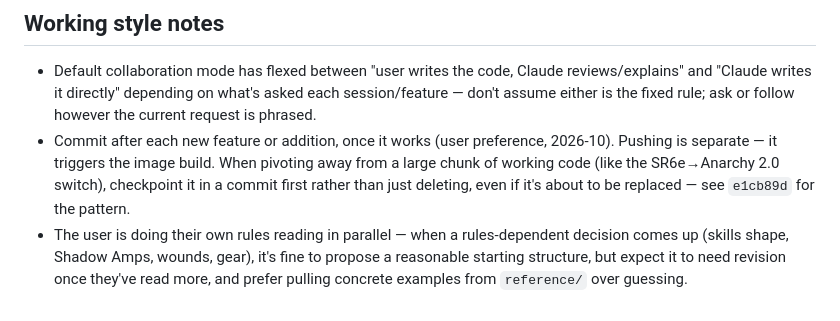
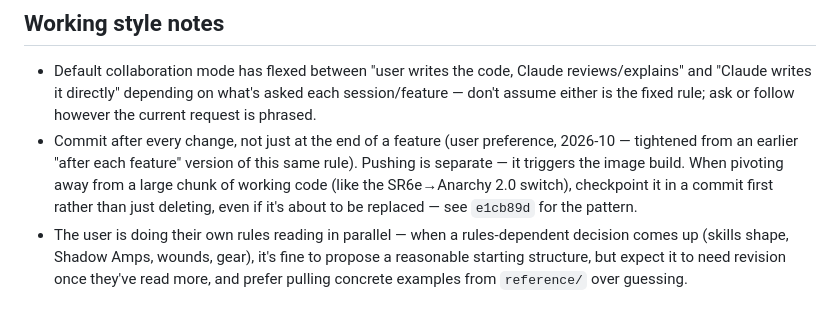
Before and after one commit to tmilktoast/shadowbook, a Markdown page: CLAUDE.md, the part around the change. Drawn GitHub-style.

Commit message:
Tighten commit-after-every-change note in CLAUDE.md
User asked to commit after every change, not just at feature
boundaries.

Co-Authored-By: Claude Sonnet 5 <noreply@anthropic.com>

```diff
--- a/CLAUDE.md
+++ b/CLAUDE.md
@@ -278,11 +278,13 @@ files and comments rather than pasting book text verbatim.
   Claude reviews/explains" and "Claude writes it directly" depending on
   what's asked each session/feature — don't assume either is the fixed
   rule; ask or follow however the current request is phrased.
-- Commit after each new feature or addition, once it works (user
-  preference, 2026-10). Pushing is separate — it triggers the image
-  build. When pivoting away from a large chunk of working code (like the SR6e→Anarchy 2.0 switch), checkpoint it
-  in a commit first rather than just deleting, even if it's about to be
-  replaced — see `e1cb89d` for the pattern.
+- Commit after every change, not just at the end of a feature (user
+  preference, 2026-10 — tightened from an earlier "after each feature"
+  version of this same rule). Pushing is separate — it triggers the
+  image build. When pivoting away from a large chunk of working code
+  (like the SR6e→Anarchy 2.0 switch), checkpoint it in a commit first
+  rather than just deleting, even if it's about to be replaced — see
+  `e1cb89d` for the pattern.
 - The user is doing their own rules reading in parallel — when a
   rules-dependent decision comes up (skills shape, Shadow Amps, wounds,
   gear), it's fine to propose a reasonable starting structure, but expect
```
